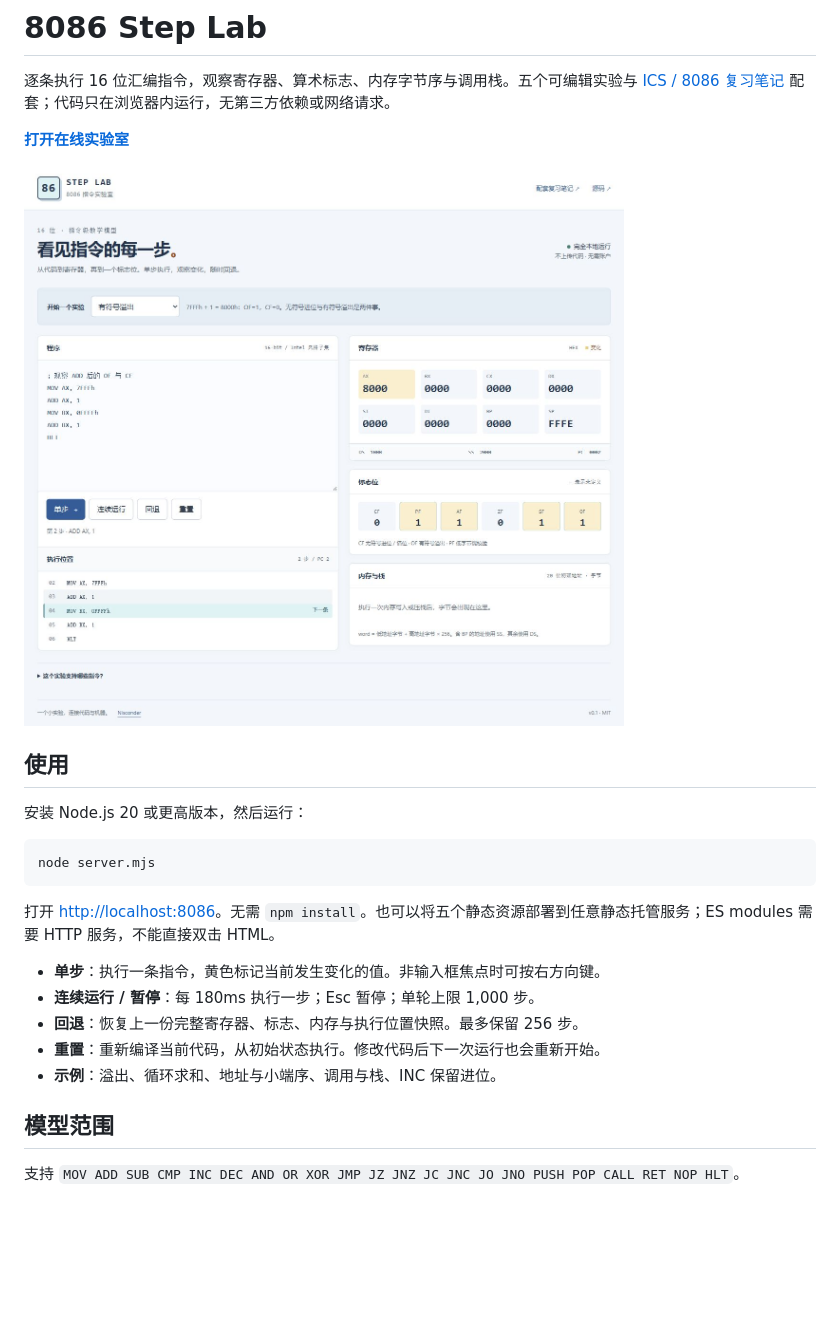
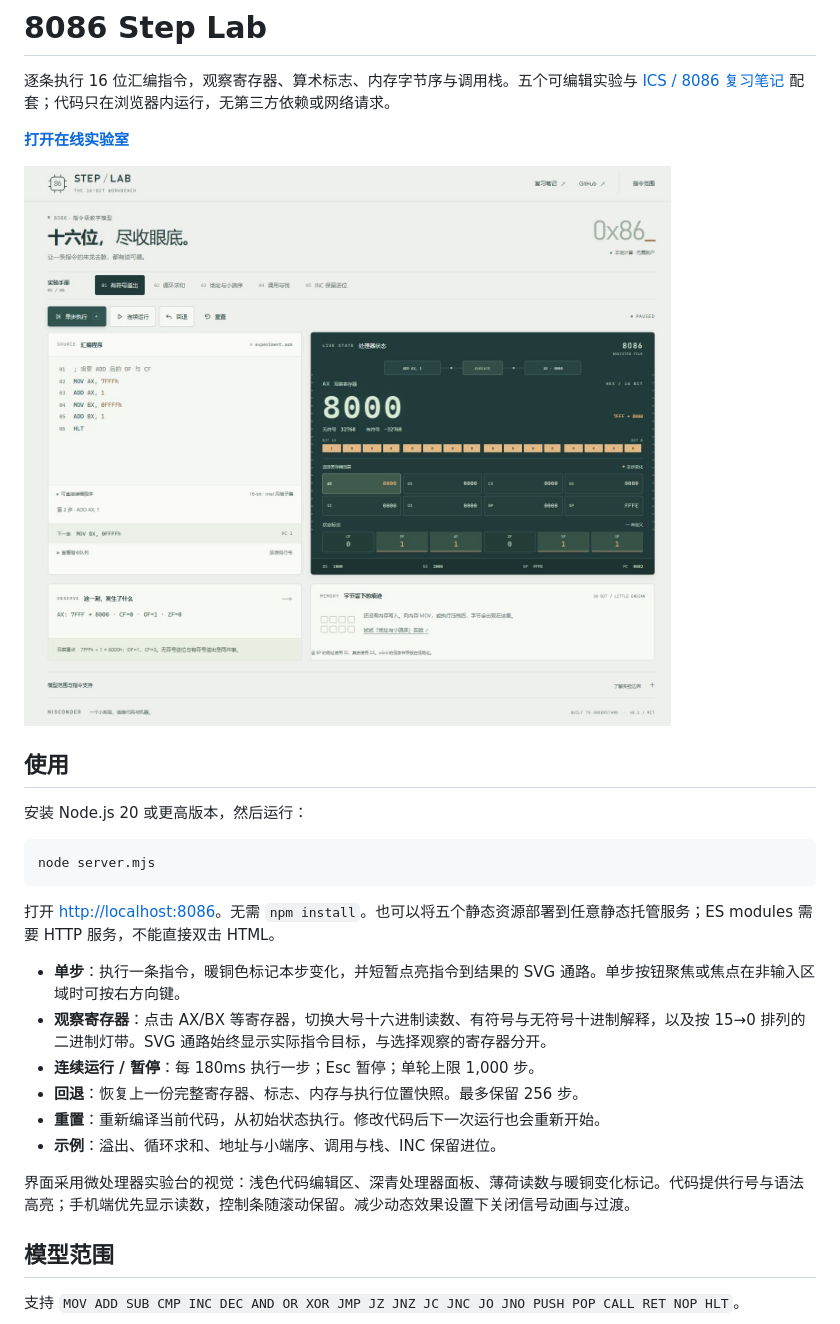
Before and after one commit to nisconder/8086-step-lab, a Markdown page: README.md, the part around the change. Drawn GitHub-style; pictures changed too: preview.jpg; blank space fills up the shorter version.

```diff
--- a/README.md
+++ b/README.md
@@ -16,11 +16,14 @@ node server.mjs
 
 打开 <http://localhost:8086>。无需 `npm install`。也可以将五个静态资源部署到任意静态托管服务；ES modules 需要 HTTP 服务，不能直接双击 HTML。
 
-- **单步**：执行一条指令，黄色标记当前发生变化的值。非输入框焦点时可按右方向键。
+- **单步**：执行一条指令，暖铜色标记本步变化，并短暂点亮指令到结果的 SVG 通路。单步按钮聚焦或焦点在非输入区域时可按右方向键。
+- **观察寄存器**：点击 AX/BX 等寄存器，切换大号十六进制读数、有符号与无符号十进制解释，以及按 15→0 排列的二进制灯带。SVG 通路始终显示实际指令目标，与选择观察的寄存器分开。
 - **连续运行 / 暂停**：每 180ms 执行一步；Esc 暂停；单轮上限 1,000 步。
 - **回退**：恢复上一份完整寄存器、标志、内存与执行位置快照。最多保留 256 步。
 - **重置**：重新编译当前代码，从初始状态执行。修改代码后下一次运行也会重新开始。
 - **示例**：溢出、循环求和、地址与小端序、调用与栈、INC 保留进位。
+
+界面采用微处理器实验台的视觉：浅色代码编辑区、深青处理器面板、薄荷读数与暖铜变化标记。代码提供行号与语法高亮；手机端优先显示读数，控制条随滚动保留。减少动态效果设置下关闭信号动画与过渡。
 
 ## 模型范围
 
```
Also changed, not shown: 4 other files.
